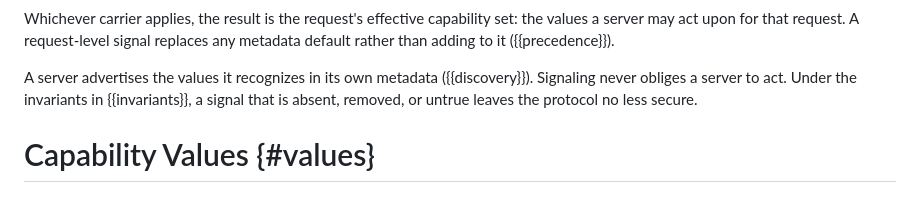
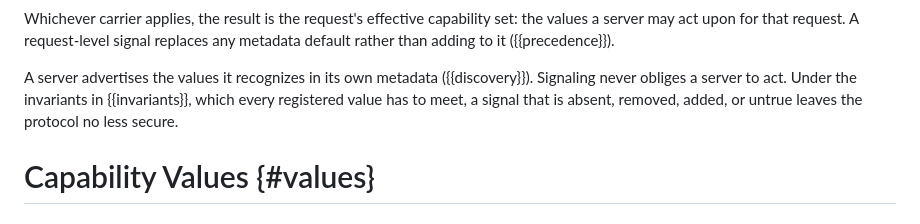
Before and after one commit to mcguinness/draft-mcguinness-oauth-client-capabilities, a Markdown page: draft-mcguinness-oauth-client-capabilities.md, the part around one of its changes. Rendered like a GitHub page.

```diff
--- a/draft-mcguinness-oauth-client-capabilities.md
+++ b/draft-mcguinness-oauth-client-capabilities.md
@@ -234,8 +234,8 @@ replaces any metadata default rather than adding to it ({{precedence}}).
 
 A server advertises the values it recognizes in its own metadata
 ({{discovery}}). Signaling never obliges a server to act. Under the invariants
-in {{invariants}}, a signal that is absent, removed, or untrue leaves the
-protocol no less secure.
+in {{invariants}}, which every registered value has to meet, a signal that is
+absent, removed, added, or untrue leaves the protocol no less secure.
 
 # Capability Values {#values}
 
```
Also changed, not shown: other parts of draft-mcguinness-oauth-client-capabilities.md (+25 -17 lines).
